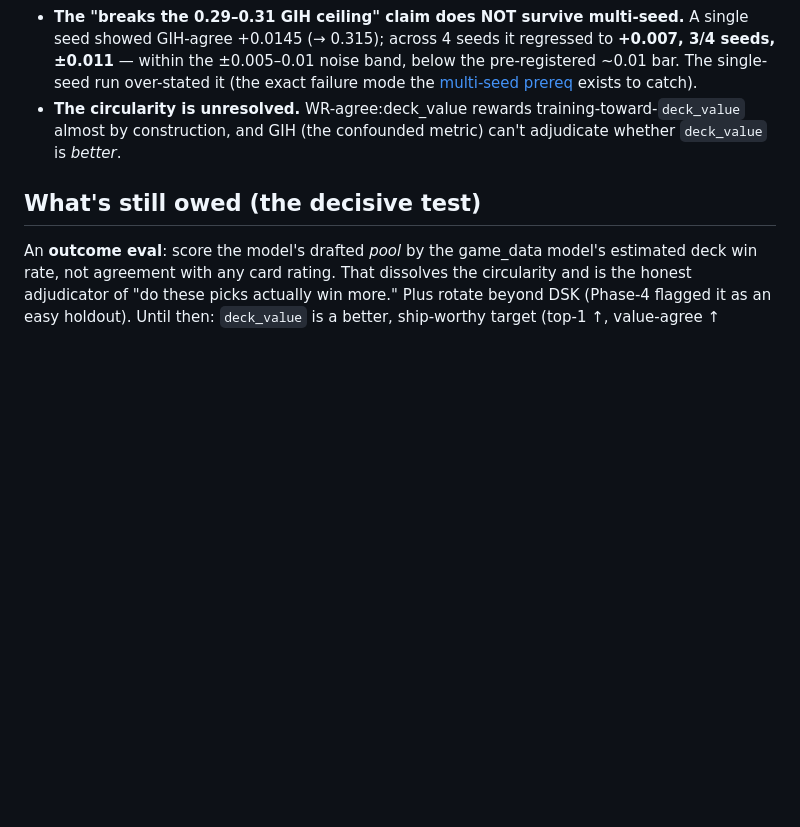
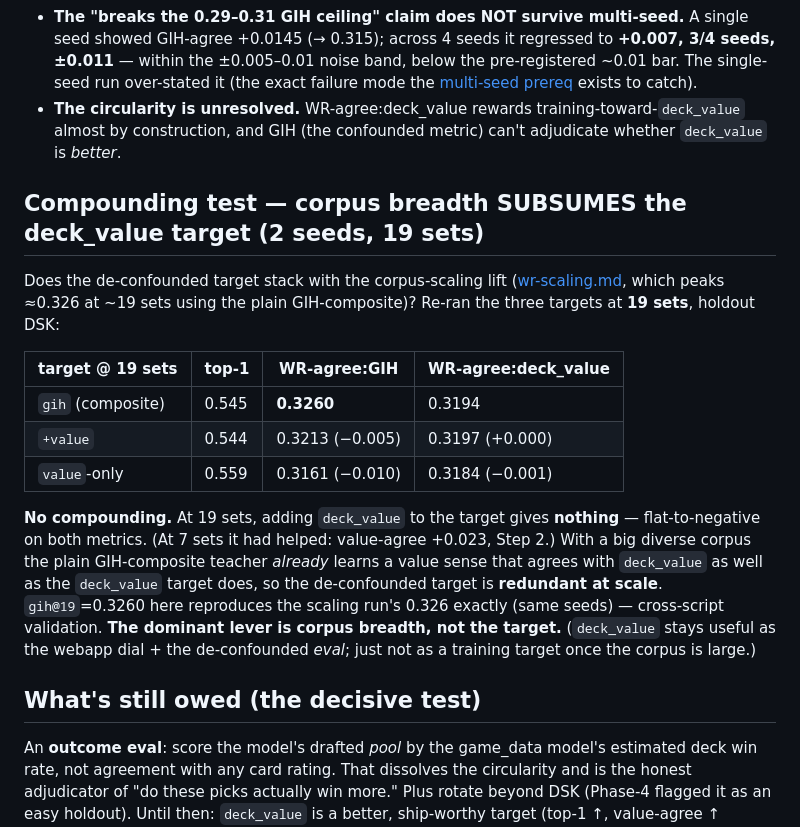
Before and after one commit to b-r-a-n/mtg-draft-ml, a Markdown page: docs/results/game-data-value-model.md, the part around the change. GitHub-like rendering; blank space fills up the shorter version.

Commit message:
deck_value target x 19 sets: no compounding (corpus subsumes the target)
Re-ran the three teacher targets at 19 sets (holdout DSK, 2 seeds) to test
whether the de-confounded deck_value target compounds with the corpus-scaling
lift:

  target @ 19 sets   WR-agree:GIH   WR-agree:deck_value
  gih (composite)    0.3260         0.3194
  +value             0.3213 (-.005) 0.3197 (+.000)
  value-only         0.3161 (-.010) 0.3184 (-.001)

No compounding — adding deck_value to the target gives nothing at 19 sets
(flat-to-negative), though it helped at 7 sets (+0.023, Step 2). With a big
diverse corpus the plain GIH-composite already learns a value sense that agrees
with deck_value as well as the deck_value target does -> the de-confounded
target is redundant at scale. gih@19=0.3260 reproduces the scaling run's 0.326
exactly (cross-script validation). Dominant lever = corpus breadth, not the
target. deck_value stays useful as the webapp dial + de-confounded eval.

Updates game-data-value-model.md + wr-scaling.md.

Co-Authored-By: Claude Opus 4.8 (1M context) <noreply@anthropic.com>

```diff
--- a/docs/results/game-data-value-model.md
+++ b/docs/results/game-data-value-model.md
@@ -188,6 +188,26 @@ vs **deck_value** (the de-confounded "estimated deck-WR"). Three teacher targets
 - **The circularity is unresolved.** WR-agree:deck_value rewards training-toward-`deck_value` almost by
   construction, and GIH (the confounded metric) can't adjudicate whether `deck_value` is *better*.
 
+## Compounding test — corpus breadth SUBSUMES the deck_value target (2 seeds, 19 sets)
+
+Does the de-confounded target stack with the corpus-scaling lift ([wr-scaling.md](wr-scaling.md),
+which peaks ≈0.326 at ~19 sets using the plain GIH-composite)? Re-ran the three targets at **19 sets**,
+holdout DSK:
+
+| target @ 19 sets | top-1 | WR-agree:GIH | WR-agree:deck_value |
+|---|---|---|---|
+| `gih` (composite) | 0.545 | **0.3260** | 0.3194 |
+| `+value` | 0.544 | 0.3213 (−0.005) | 0.3197 (+0.000) |
+| `value`-only | 0.559 | 0.3161 (−0.010) | 0.3184 (−0.001) |
+
+**No compounding.** At 19 sets, adding `deck_value` to the target gives **nothing** — flat-to-negative
+on both metrics. (At 7 sets it had helped: value-agree +0.023, Step 2.) With a big diverse corpus the
+plain GIH-composite teacher *already* learns a value sense that agrees with `deck_value` as well as the
+`deck_value` target does, so the de-confounded target is **redundant at scale**. `gih@19`=0.3260 here
+reproduces the scaling run's 0.326 exactly (same seeds) — cross-script validation. **The dominant lever
+is corpus breadth, not the target.** (`deck_value` stays useful as the webapp dial + the de-confounded
+*eval*; just not as a training target once the corpus is large.)
+
 ## What's still owed (the decisive test)
 
 An **outcome eval**: score the model's drafted *pool* by the game_data model's estimated deck win
```
Also changed, not shown: docs/results/wr-scaling.md (+3 -3 lines).
